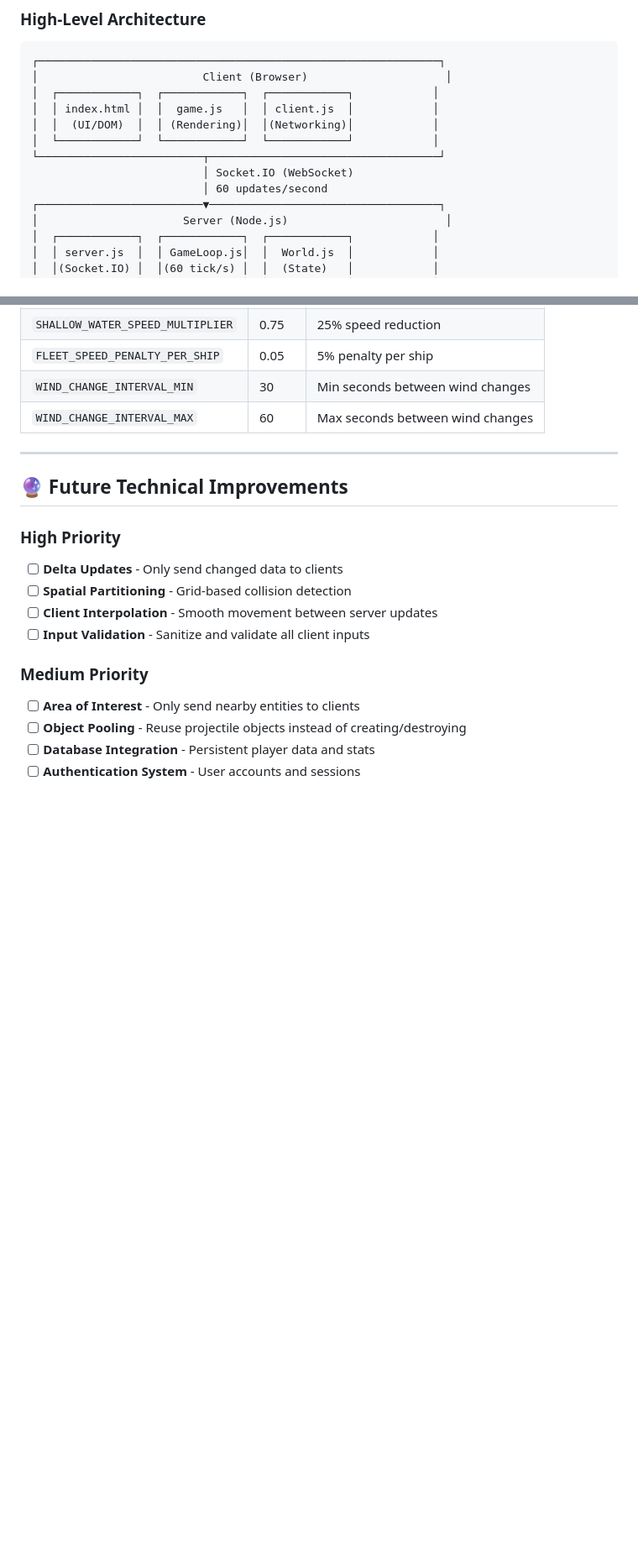
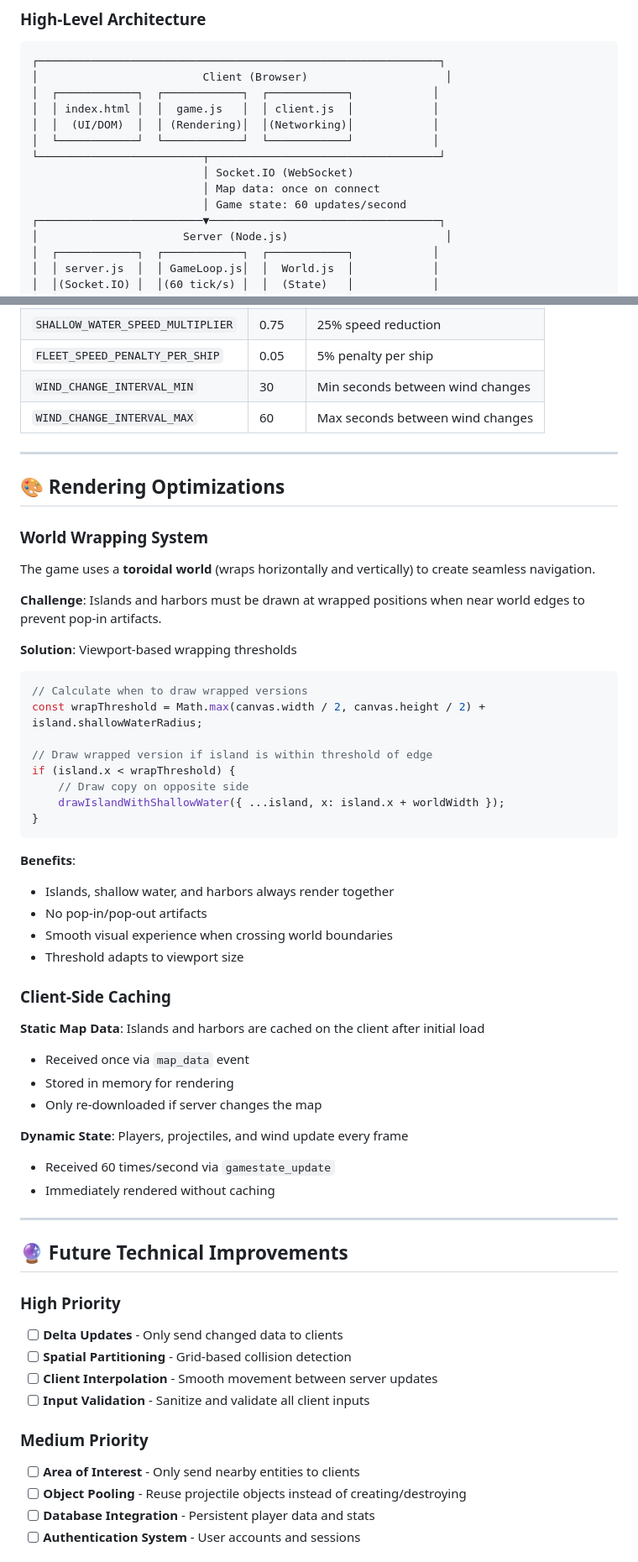
Before and after one commit to OldShakerhand/WorldOfPirates, a Markdown page: docs/TECHNICAL.md, 2 parts joined by grey strips. Shown at 84% size. Rendered like a GitHub page; blank space fills up the shorter version.

````diff
--- a/docs/TECHNICAL.md
+++ b/docs/TECHNICAL.md
@@ -17,7 +17,8 @@ This document covers the technical architecture, design decisions, and implement
 │  └────────────┘  └────────────┘  └────────────┘            │
 └─────────────────────────┬───────────────────────────────────┘
                           │ Socket.IO (WebSocket)
-                          │ 60 updates/second
+                          │ Map data: once on connect
+                          │ Game state: 60 updates/second
 ┌─────────────────────────▼───────────────────────────────────┐
 │                      Server (Node.js)                        │
 │  ┌────────────┐  ┌────────────┐  ┌────────────┐            │
@@ -441,6 +460,45 @@ npm run dev  # Nodemon auto-restart on file changes
 
 ---
 
+## 🎨 Rendering Optimizations
+
+### World Wrapping System
+
+The game uses a **toroidal world** (wraps horizontally and vertically) to create seamless navigation.
+
+**Challenge**: Islands and harbors must be drawn at wrapped positions when near world edges to prevent pop-in artifacts.
+
+**Solution**: Viewport-based wrapping thresholds
+```javascript
+// Calculate when to draw wrapped versions
+const wrapThreshold = Math.max(canvas.width / 2, canvas.height / 2) + island.shallowWaterRadius;
+
+// Draw wrapped version if island is within threshold of edge
+if (island.x < wrapThreshold) {
+    // Draw copy on opposite side
+    drawIslandWithShallowWater({ ...island, x: island.x + worldWidth });
+}
+```
+
+**Benefits**:
+- Islands, shallow water, and harbors always render together
+- No pop-in/pop-out artifacts
+- Smooth visual experience when crossing world boundaries
+- Threshold adapts to viewport size
+
+### Client-Side Caching
+
+**Static Map Data**: Islands and harbors are cached on the client after initial load
+- Received once via `map_data` event
+- Stored in memory for rendering
+- Only re-downloaded if server changes the map
+
+**Dynamic State**: Players, projectiles, and wind update every frame
+- Received 60 times/second via `gamestate_update`
+- Immediately rendered without caching
+
+---
+
 ## 🔮 Future Technical Improvements
 
 ### High Priority
````
Also changed, not shown: other parts of docs/TECHNICAL.md (+37 -19 lines), README.md (+2 -1 lines).
